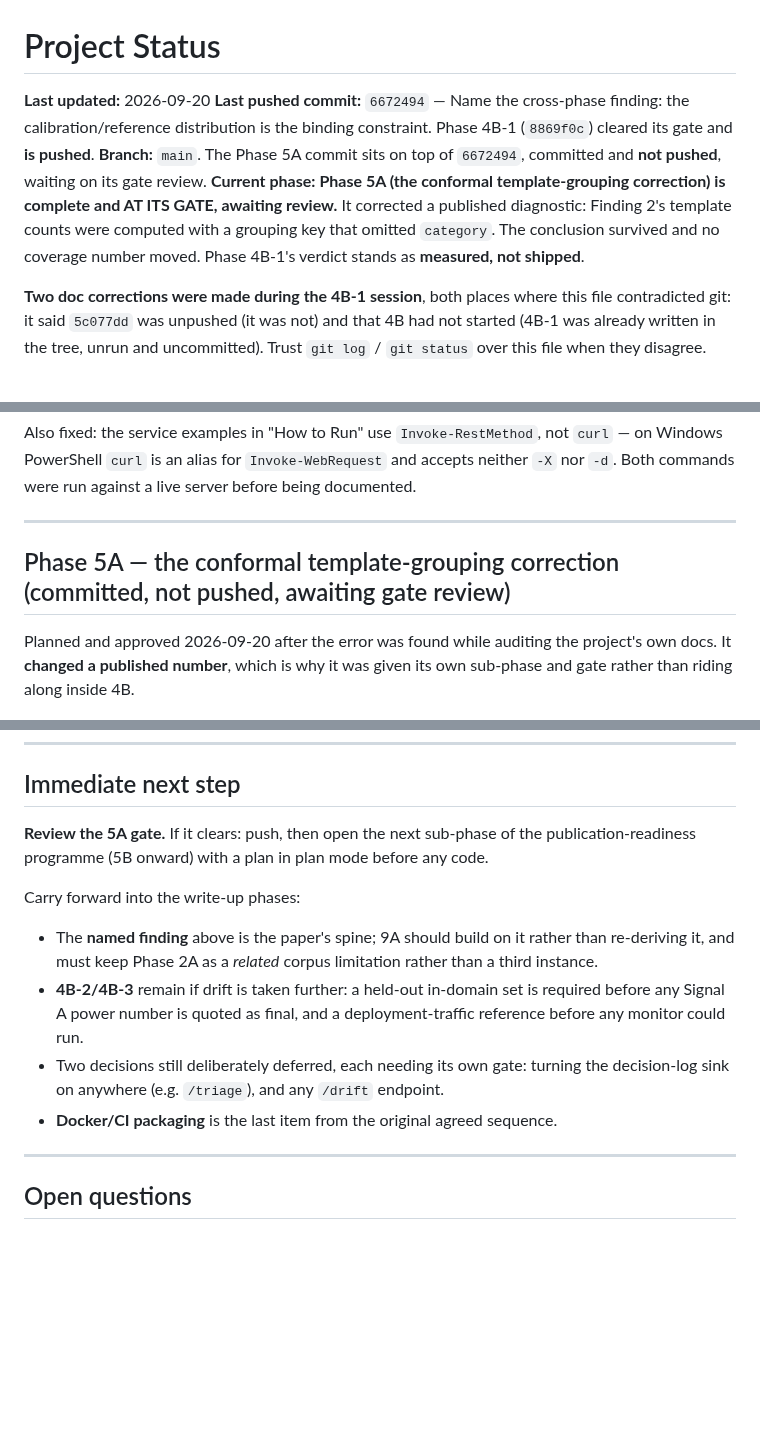
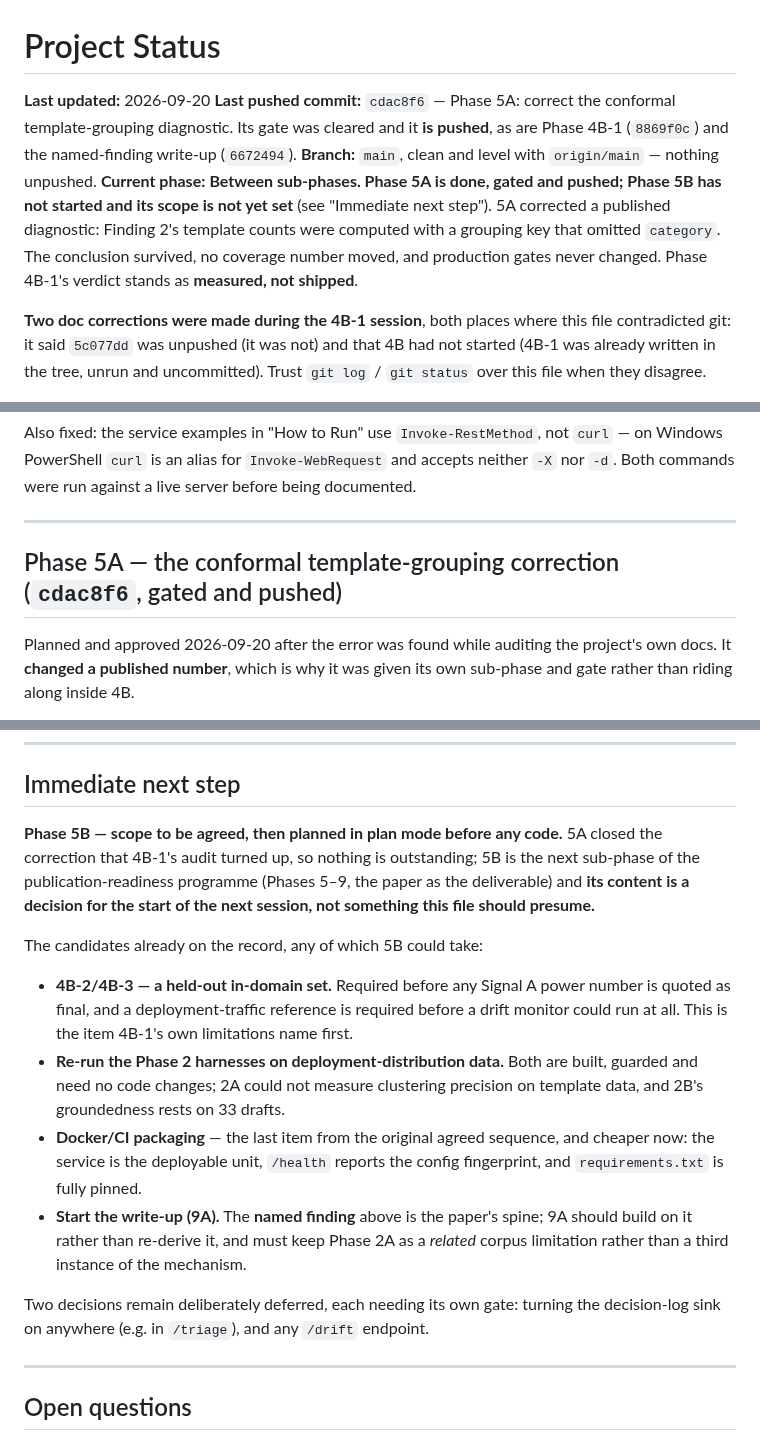
Before and after one commit to aryanwaingankar4/ticket-routing-resolution-agent, a Markdown page: PROJECT_STATUS.md, 3 parts joined by grey strips. GitHub-like rendering; blank space fills up the shorter version.

Commit message:
Refresh PROJECT_STATUS.md with the Phase 5A commit SHA
Records cdac8f6 as pushed, marks the tree level with origin/main, and names
Phase 5B as the immediate next step with its scope explicitly undecided and
the candidate items already on the record.

Co-Authored-By: Claude Opus 5 <noreply@anthropic.com>

```diff
--- a/PROJECT_STATUS.md
+++ b/PROJECT_STATUS.md
@@ -1,16 +1,16 @@
 # Project Status
 
 **Last updated:** 2026-09-20
-**Last pushed commit:** `6672494` — Name the cross-phase finding: the
-calibration/reference distribution is the binding constraint. Phase 4B-1
-(`8869f0c`) cleared its gate and **is pushed**.
-**Branch:** `main`. The Phase 5A commit sits on top of `6672494`, committed and
-**not pushed**, waiting on its gate review.
-**Current phase:** **Phase 5A (the conformal template-grouping correction) is
-complete and AT ITS GATE, awaiting review.** It corrected a published
-diagnostic: Finding 2's template counts were computed with a grouping key that
-omitted `category`. The conclusion survived and no coverage number moved.
-Phase 4B-1's verdict stands as **measured, not shipped**.
+**Last pushed commit:** `cdac8f6` — Phase 5A: correct the conformal
+template-grouping diagnostic. Its gate was cleared and it **is pushed**, as are
+Phase 4B-1 (`8869f0c`) and the named-finding write-up (`6672494`).
+**Branch:** `main`, clean and level with `origin/main` — nothing unpushed.
+**Current phase:** **Between sub-phases. Phase 5A is done, gated and pushed;
+Phase 5B has not started and its scope is not yet set** (see "Immediate next
+step"). 5A corrected a published diagnostic: Finding 2's template counts were
+computed with a grouping key that omitted `category`. The conclusion survived,
+no coverage number moved, and production gates never changed. Phase 4B-1's
+verdict stands as **measured, not shipped**.
 
 **Two doc corrections were made during the 4B-1 session**, both places where
 this file contradicted git: it said `5c077dd` was unpushed (it was not) and that
@@ -454,7 +454,7 @@ before being documented.
 
 ---
 
-## Phase 5A — the conformal template-grouping correction (committed, not pushed, awaiting gate review)
+## Phase 5A — the conformal template-grouping correction (`cdac8f6`, gated and pushed)
 
 Planned and approved 2026-09-20 after the error was found while auditing the
 project's own docs. It **changed a published number**, which is why it was given
@@ -740,21 +740,31 @@ waiting on its gate review. Phases 0–4 are all pushed.
 
 ## Immediate next step
 
-**Review the 5A gate.** If it clears: push, then open the next sub-phase of the
-publication-readiness programme (5B onward) with a plan in plan mode before any
-code.
+**Phase 5B — scope to be agreed, then planned in plan mode before any code.**
+5A closed the correction that 4B-1's audit turned up, so nothing is
+outstanding; 5B is the next sub-phase of the publication-readiness programme
+(Phases 5–9, the paper as the deliverable) and **its content is a decision for
+the start of the next session, not something this file should presume.**
 
-Carry forward into the write-up phases:
+The candidates already on the record, any of which 5B could take:
 
-- The **named finding** above is the paper's spine; 9A should build on it rather
-  than re-deriving it, and must keep Phase 2A as a *related* corpus limitation
-  rather than a third instance.
-- **4B-2/4B-3** remain if drift is taken further: a held-out in-domain set is
-  required before any Signal A power number is quoted as final, and a
-  deployment-traffic reference before any monitor could run.
-- Two decisions still deliberately deferred, each needing its own gate: turning
-  the decision-log sink on anywhere (e.g. `/triage`), and any `/drift` endpoint.
-- **Docker/CI packaging** is the last item from the original agreed sequence.
+- **4B-2/4B-3 — a held-out in-domain set.** Required before any Signal A power
+  number is quoted as final, and a deployment-traffic reference is required
+  before a drift monitor could run at all. This is the item 4B-1's own
+  limitations name first.
+- **Re-run the Phase 2 harnesses on deployment-distribution data.** Both are
+  built, guarded and need no code changes; 2A could not measure clustering
+  precision on template data, and 2B's groundedness rests on 33 drafts.
+- **Docker/CI packaging** — the last item from the original agreed sequence, and
+  cheaper now: the service is the deployable unit, `/health` reports the config
+  fingerprint, and `requirements.txt` is fully pinned.
+- **Start the write-up (9A).** The **named finding** above is the paper's spine;
+  9A should build on it rather than re-derive it, and must keep Phase 2A as a
+  *related* corpus limitation rather than a third instance of the mechanism.
+
+Two decisions remain deliberately deferred, each needing its own gate: turning
+the decision-log sink on anywhere (e.g. in `/triage`), and any `/drift`
+endpoint.
 
 ---
 
```
